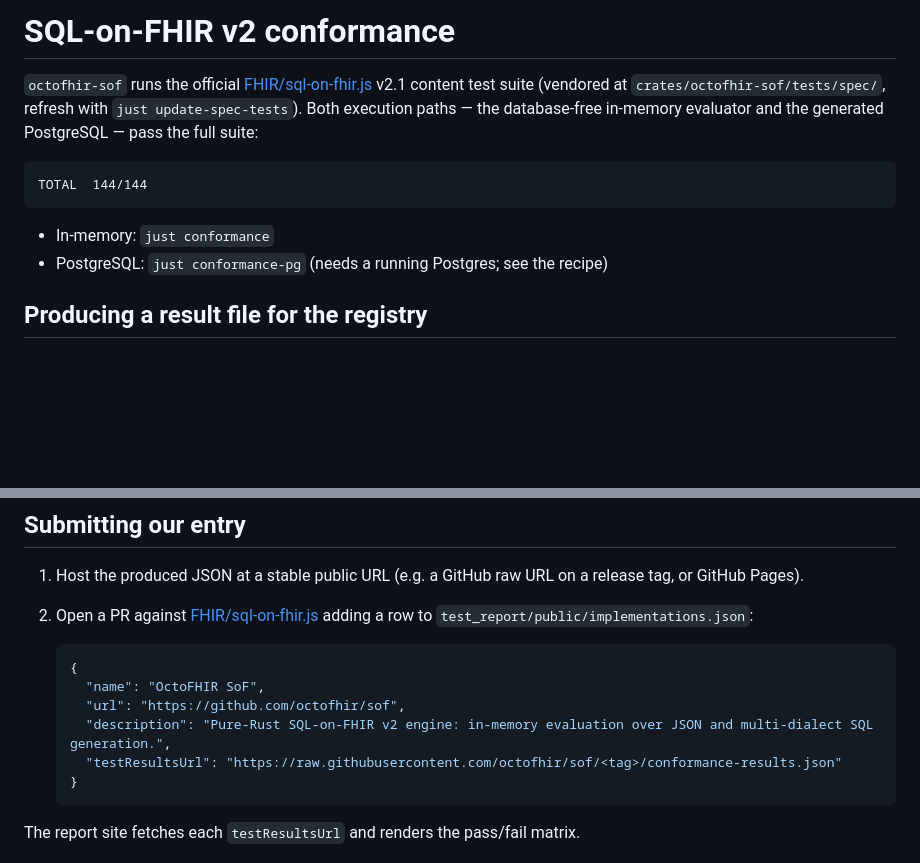
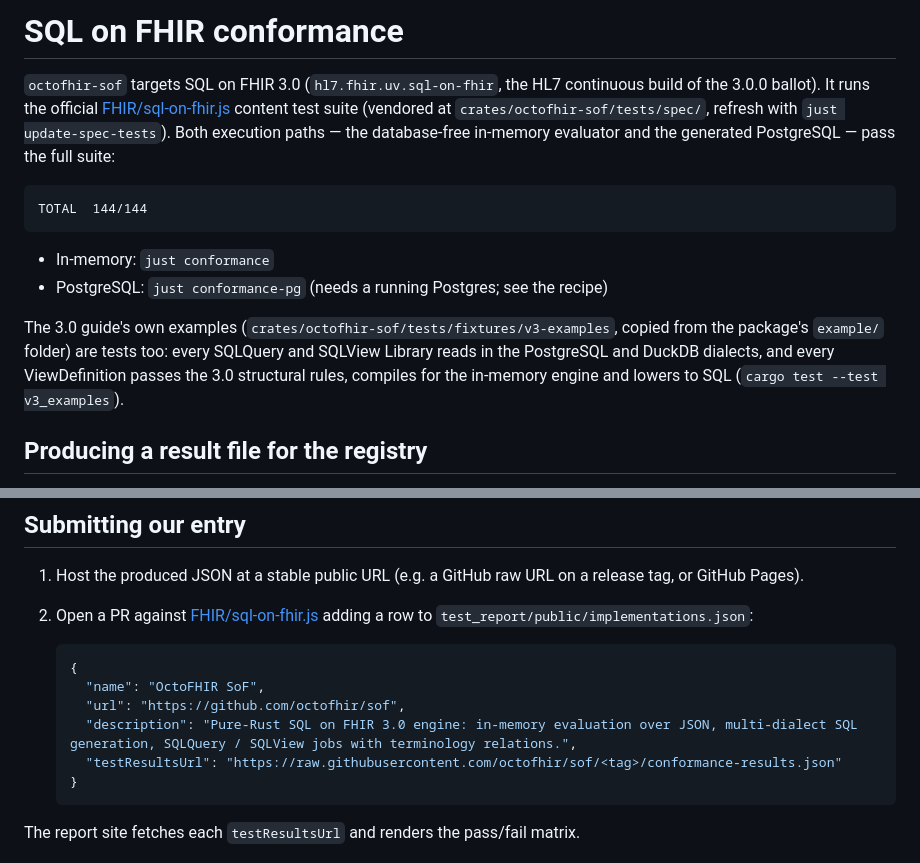
Before and after one commit to octofhir/sof, a Markdown page: CONFORMANCE.md, 2 parts joined by grey strips. GitHub-like rendering; blank space fills up the shorter version.

````diff
--- a/CONFORMANCE.md
+++ b/CONFORMANCE.md
@@ -1,7 +1,8 @@
-# SQL-on-FHIR v2 conformance
+# SQL on FHIR conformance
 
-`octofhir-sof` runs the official [FHIR/sql-on-fhir.js][upstream] v2.1 content
-test suite (vendored at `crates/octofhir-sof/tests/spec/`, refresh with
+`octofhir-sof` targets SQL on FHIR 3.0 (`hl7.fhir.uv.sql-on-fhir`, the HL7
+continuous build of the 3.0.0 ballot). It runs the official
+[FHIR/sql-on-fhir.js][upstream] content test suite (vendored at `crates/octofhir-sof/tests/spec/`, refresh with
 `just update-spec-tests`). Both execution paths — the database-free in-memory
 evaluator and the generated PostgreSQL — pass the full suite:
 
@@ -11,6 +12,12 @@ TOTAL  144/144
 
 - In-memory: `just conformance`
 - PostgreSQL: `just conformance-pg` (needs a running Postgres; see the recipe)
+
+The 3.0 guide's own examples (`crates/octofhir-sof/tests/fixtures/v3-examples`,
+copied from the package's `example/` folder) are tests too: every SQLQuery and
+SQLView Library reads in the PostgreSQL and DuckDB dialects, and every
+ViewDefinition passes the 3.0 structural rules, compiles for the in-memory
+engine and lowers to SQL (`cargo test --test v3_examples`).
 
 ## Producing a result file for the registry
 
@@ -43,7 +50,7 @@ failure) into the registry shape.
    {
      "name": "OctoFHIR SoF",
      "url": "https://github.com/octofhir/sof",
-     "description": "Pure-Rust SQL-on-FHIR v2 engine: in-memory evaluation over JSON and multi-dialect SQL generation.",
+     "description": "Pure-Rust SQL on FHIR 3.0 engine: in-memory evaluation over JSON, multi-dialect SQL generation, SQLQuery / SQLView jobs with terminology relations.",
      "testResultsUrl": "https://raw.githubusercontent.com/octofhir/sof/<tag>/conformance-results.json"
    }
    ```
````
Also changed, not shown: README.md (+47 -7 lines), .github/banner.png, 12 other files.
